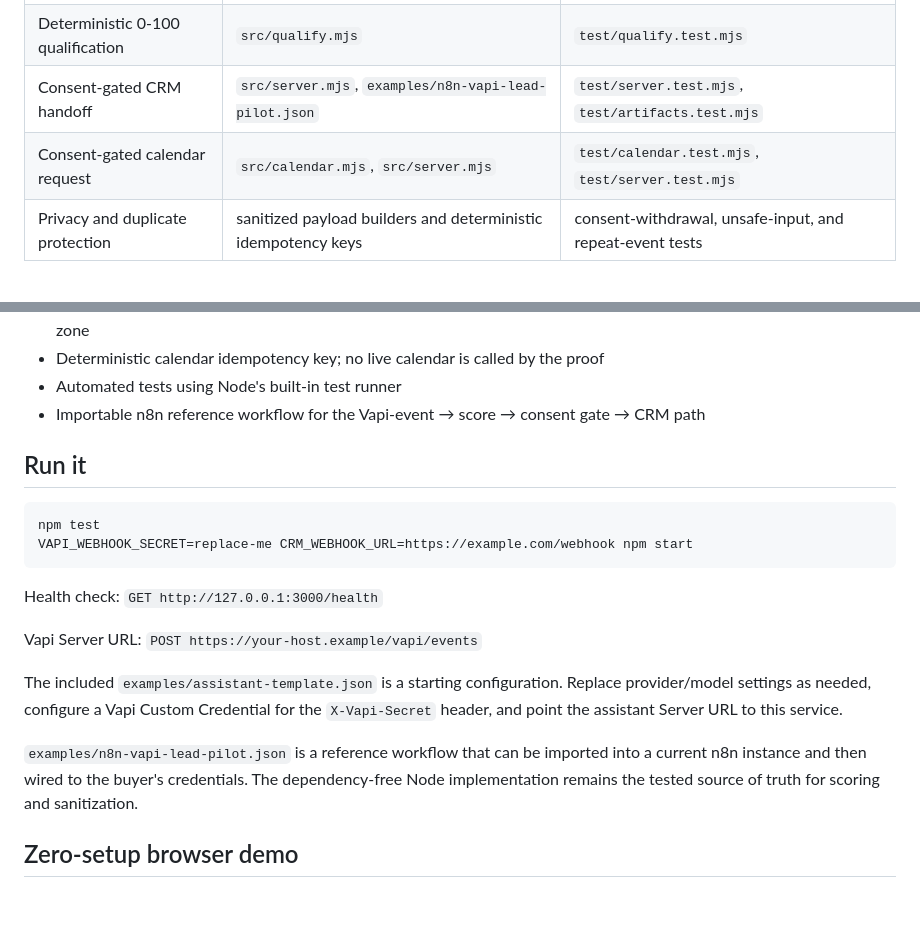
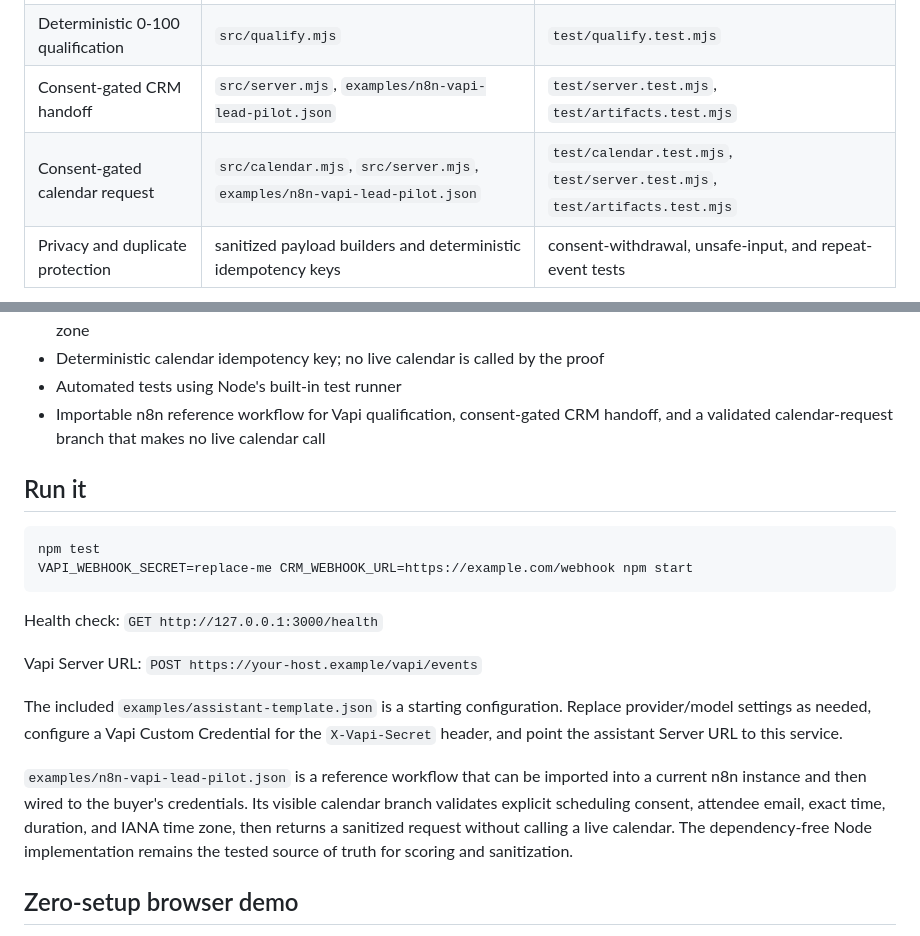
Before and after one commit to parkkiyun/consent-aware-voice-lead-pilot, a Markdown page: README.md, 2 parts joined by grey strips. Rendered like a GitHub page; blank space fills up the shorter version.

Commit message:
Document tested n8n calendar branch
Updated the README to reflect changes in the consent-gated calendar request and improved the description of the n8n reference workflow.

````diff
--- a/README.md
+++ b/README.md
@@ -15,7 +15,7 @@ A small, dependency-free Node.js service that demonstrates a real Vapi integrati
 | Vapi function calling | `src/server.mjs`, `examples/assistant-template.json` | `test/server.test.mjs`, `test/artifacts.test.mjs` |
 | Deterministic 0-100 qualification | `src/qualify.mjs` | `test/qualify.test.mjs` |
 | Consent-gated CRM handoff | `src/server.mjs`, `examples/n8n-vapi-lead-pilot.json` | `test/server.test.mjs`, `test/artifacts.test.mjs` |
-| Consent-gated calendar request | `src/calendar.mjs`, `src/server.mjs` | `test/calendar.test.mjs`, `test/server.test.mjs` |
+| Consent-gated calendar request | `src/calendar.mjs`, `src/server.mjs`, `examples/n8n-vapi-lead-pilot.json` | `test/calendar.test.mjs`, `test/server.test.mjs`, `test/artifacts.test.mjs` |
 | Privacy and duplicate protection | sanitized payload builders and deterministic idempotency keys | consent-withdrawal, unsafe-input, and repeat-event tests |
 
 ```mermaid
@@ -44,7 +44,7 @@ flowchart LR
 - Scheduling guardrail: no calendar request without explicit consent, attendee email, exact time, duration, and IANA time zone
 - Deterministic calendar idempotency key; no live calendar is called by the proof
 - Automated tests using Node's built-in test runner
-- Importable n8n reference workflow for the Vapi-event → score → consent gate → CRM path
+- Importable n8n reference workflow for Vapi qualification, consent-gated CRM handoff, and a validated calendar-request branch that makes no live calendar call
 
 ## Run it
 
@@ -59,7 +59,7 @@ Vapi Server URL: `POST https://your-host.example/vapi/events`
 
 The included `examples/assistant-template.json` is a starting configuration. Replace provider/model settings as needed, configure a Vapi Custom Credential for the `X-Vapi-Secret` header, and point the assistant Server URL to this service.
 
-`examples/n8n-vapi-lead-pilot.json` is a reference workflow that can be imported into a current n8n instance and then wired to the buyer's credentials. The dependency-free Node implementation remains the tested source of truth for scoring and sanitization.
+`examples/n8n-vapi-lead-pilot.json` is a reference workflow that can be imported into a current n8n instance and then wired to the buyer's credentials. Its visible calendar branch validates explicit scheduling consent, attendee email, exact time, duration, and IANA time zone, then returns a sanitized request without calling a live calendar. The dependency-free Node implementation remains the tested source of truth for scoring and sanitization.
 
 ## Zero-setup browser demo
 
````
